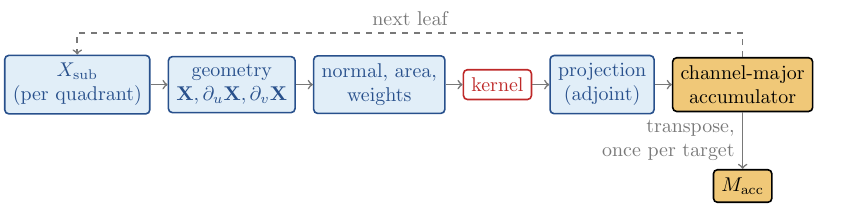
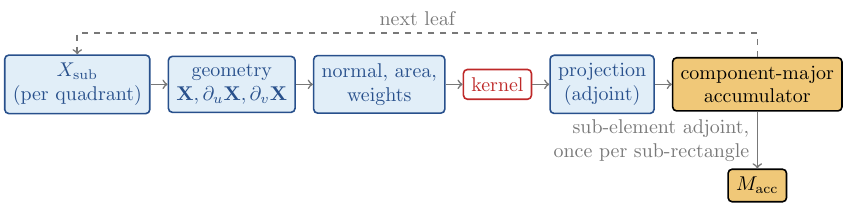
Before and after one commit to dmalhotra/SCTL, a LaTeX figure (doc/algorithms/quad-element/src/near-5-pipeline.tex): the whole page. Compiled offline with pdfLaTeX.

Commit message:
doc: match the quadrature text to the code
Radial rule q_s = 2 + ceil(N/2); n_t grows with N too; operators are
cached per N; the leaf order is the largest of the ellipse order, a
floor 4 + N/2 and a skew term in 1/sin^0.875 of the tangent angle; each
sub-rectangle is mapped back to the element nodes through the adjoint
of its interpolation; the foot search stops when no step shortens the
distance. Notes that the page describes QuadScheme::Duffy.

Co-Authored-By: Claude Fable 5.1 <noreply@anthropic.com>

```diff
--- a/doc/algorithms/quad-element/src/near-5-pipeline.tex
+++ b/doc/algorithms/quad-element/src/near-5-pipeline.tex
@@ -22,10 +22,10 @@
   \node[b,right=of gt] (as) {normal, area,\\ weights};
   \node[k,right=of as] (kk) {kernel};
   \node[b,right=of kk] (pr) {projection\\ (adjoint)};
-  \node[o,right=of pr] (ac) {channel-major\\ accumulator};
+  \node[o,right=of pr] (ac) {component-major\\ accumulator};
   \draw[a] (x)--(gt); \draw[a] (gt)--(as); \draw[a] (as)--(kk); \draw[a] (kk)--(pr); \draw[a] (pr)--(ac);
   \node[o,below=10mm of ac] (mm) {$M_{\text{acc}}$};
-  \draw[a] (ac)--(mm) node[midway,left,align=right,font=\small] {transpose,\\once per target};
+  \draw[a] (ac)--(mm) node[midway,left,align=right,font=\small] {sub-element adjoint,\\once per sub-rectangle};
   \draw[a,dashed] (ac.north) -- ++(0,0.42) -| (x.north)
         node[pos=0.25,above,font=\small] {next leaf};
 \end{tikzpicture}
```
Also changed, not shown: doc/algorithms/quad-element/src/near-4-order.tex (+2 -2 lines), doc/algorithms/quad-element/near-4-order.svg, doc/algorithms/quad-element/near-5-pipeline.svg, 1 other file.
